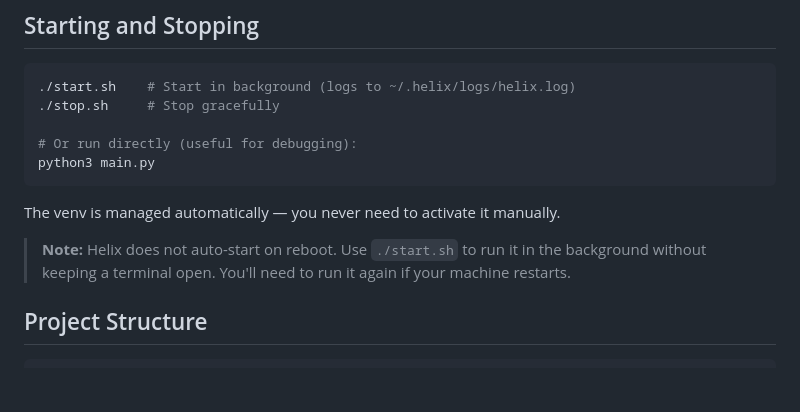
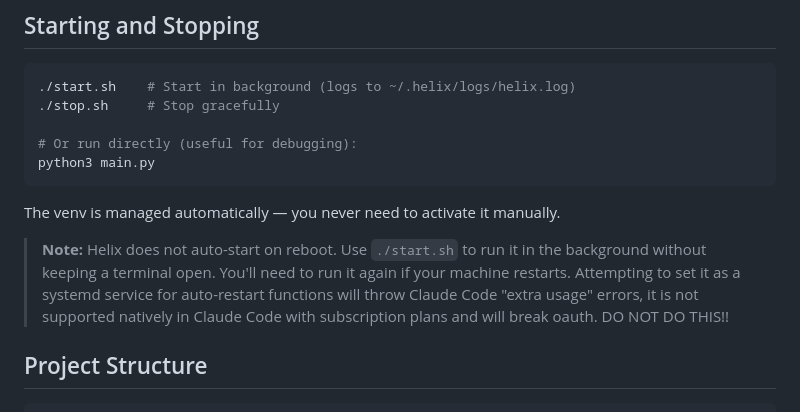
Before and after one commit to kingbee-helix/helix-agent, a Markdown page: README.md, the part around the change. Drawn GitHub-style; blank space fills up the shorter version.

Commit message:
Update README.md
Added a note to venv section about systemd and why Helix is not set to auto-restart

```diff
--- a/README.md
+++ b/README.md
@@ -51,7 +51,7 @@ python3 main.py
 
 The venv is managed automatically — you never need to activate it manually.
 
-> **Note:** Helix does not auto-start on reboot. Use `./start.sh` to run it in the background without keeping a terminal open. You'll need to run it again if your machine restarts.
+> **Note:** Helix does not auto-start on reboot. Use `./start.sh` to run it in the background without keeping a terminal open. You'll need to run it again if your machine restarts. Attempting to set it as a systemd service for auto-restart functions will throw Claude Code "extra usage" errors, it is not supported natively in Claude Code with subscription plans and will break oauth. DO NOT DO THIS!!
 
 ## Project Structure
 
```
